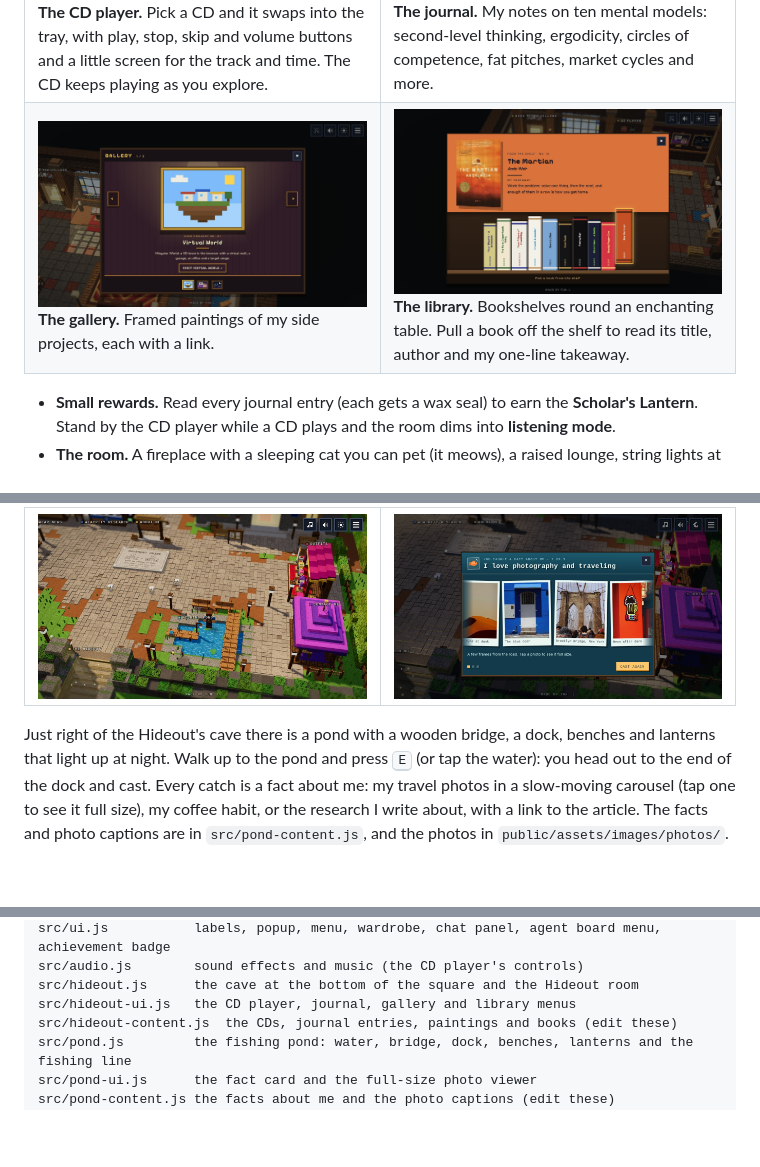
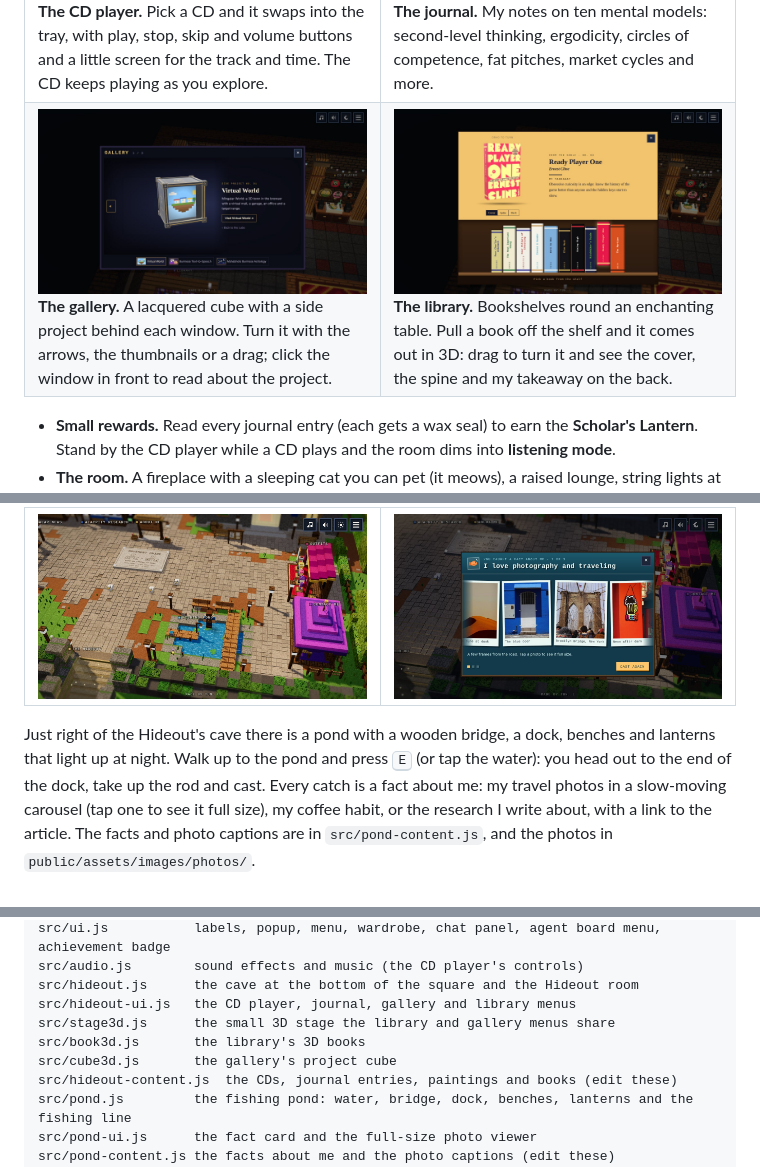
Before and after one commit to Tun-PS-Lin/MyCraft_Dungeon, a Markdown page: README.md, 3 parts joined by grey strips. Drawn GitHub-style; pictures changed too: docs/img/readme/gallery-menu.jpg, docs/img/readme/library.jpg; folded sections open; blank space fills up the shorter version.

```diff
--- a/README.md
+++ b/README.md
@@ -67,8 +67,8 @@ At the bottom of the square, a cave glows in the rock. Walk down the steps and y
 <td width="50%" valign="top"><img src="docs/img/readme/journal.jpg" alt="The journal of mental models"><br><b>The journal.</b> My notes on ten mental models: second-level thinking, ergodicity, circles of competence, fat pitches, market cycles and more.</td>
 </tr>
 <tr>
-<td width="50%" valign="top"><img src="docs/img/readme/gallery-menu.jpg" alt="The gallery of side projects"><br><b>The gallery.</b> Framed paintings of my side projects, each with a link.</td>
-<td width="50%" valign="top"><img src="docs/img/readme/library.jpg" alt="The library shelf with The Martian pulled out"><br><b>The library.</b> Bookshelves round an enchanting table. Pull a book off the shelf to read its title, author and my one-line takeaway.</td>
+<td width="50%" valign="top"><img src="docs/img/readme/gallery-menu.jpg" alt="The gallery: a 3D cube with a side project in each window"><br><b>The gallery.</b> A lacquered cube with a side project behind each window. Turn it with the arrows, the thumbnails or a drag; click the window in front to read about the project.</td>
+<td width="50%" valign="top"><img src="docs/img/readme/library.jpg" alt="The library: a 3D book above the shelf"><br><b>The library.</b> Bookshelves round an enchanting table. Pull a book off the shelf and it comes out in 3D: drag to turn it and see the cover, the spine and my takeaway on the back.</td>
 </tr>
 </table>
 
@@ -93,7 +93,7 @@ Songs go in `public/assets/sounds/`, CD art in `public/assets/images/cds/`.
 </table>
 
 Just right of the Hideout's cave there is a pond with a wooden bridge, a dock, benches and
-lanterns that light up at night. Walk up to the pond and press <kbd>E</kbd> (or tap the water): you head out to the end of the dock and cast. Every catch is a
+lanterns that light up at night. Walk up to the pond and press <kbd>E</kbd> (or tap the water): you head out to the end of the dock, take up the rod and cast. Every catch is a
 fact about me: my travel photos in a slow-moving carousel (tap one to see it full size), my coffee
 habit, or the research I write about, with a link to the article. The facts and photo captions are
 in `src/pond-content.js`, and the photos in `public/assets/images/photos/`.
@@ -295,6 +295,9 @@ src/ui.js           labels, popup, menu, wardrobe, chat panel, agent board menu,
 src/audio.js        sound effects and music (the CD player's controls)
 src/hideout.js      the cave at the bottom of the square and the Hideout room
 src/hideout-ui.js   the CD player, journal, gallery and library menus
+src/stage3d.js      the small 3D stage the library and gallery menus share
+src/book3d.js       the library's 3D books
+src/cube3d.js       the gallery's project cube
 src/hideout-content.js  the CDs, journal entries, paintings and books (edit these)
 src/pond.js         the fishing pond: water, bridge, dock, benches, lanterns and the fishing line
 src/pond-ui.js      the fact card and the full-size photo viewer
```
Also changed, not shown: 8 other files.
